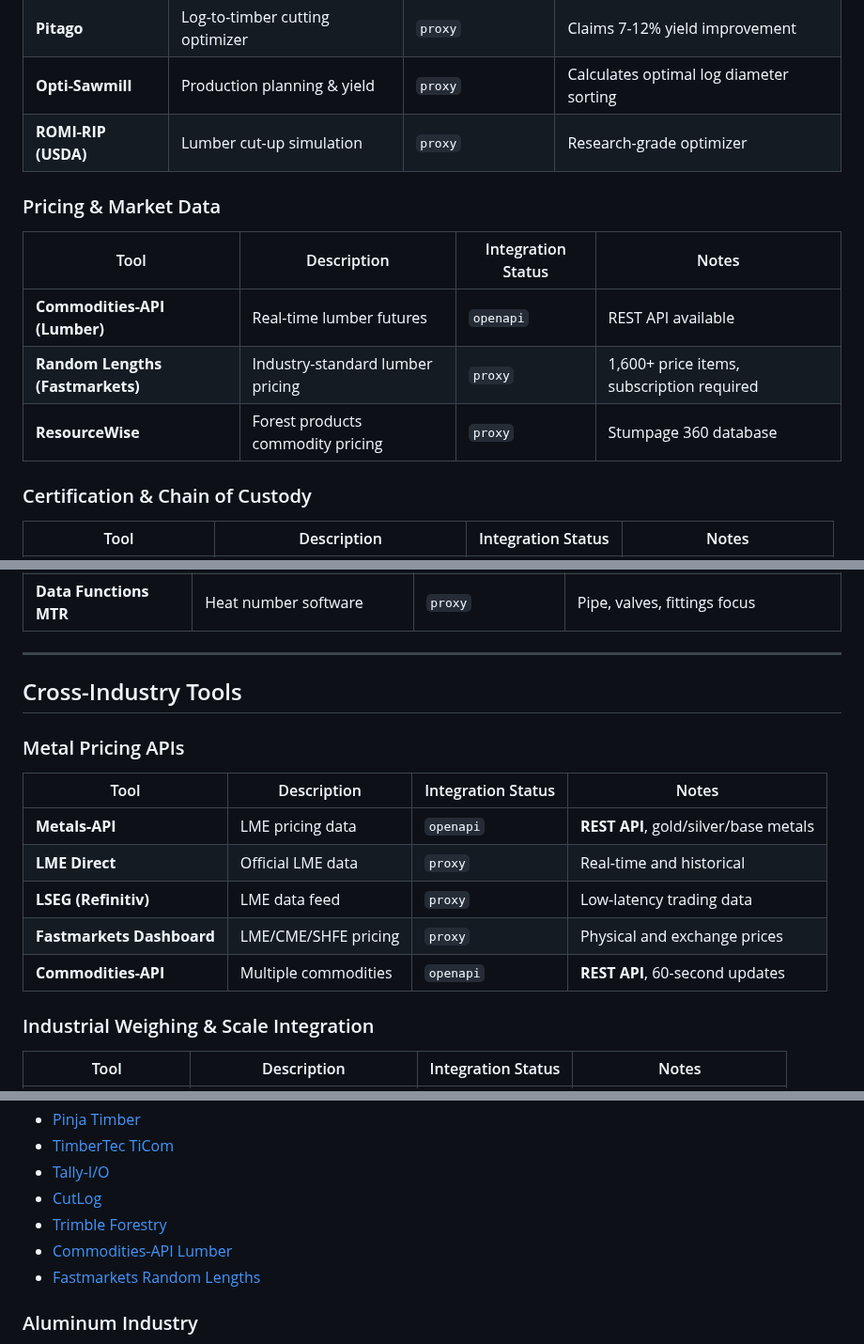
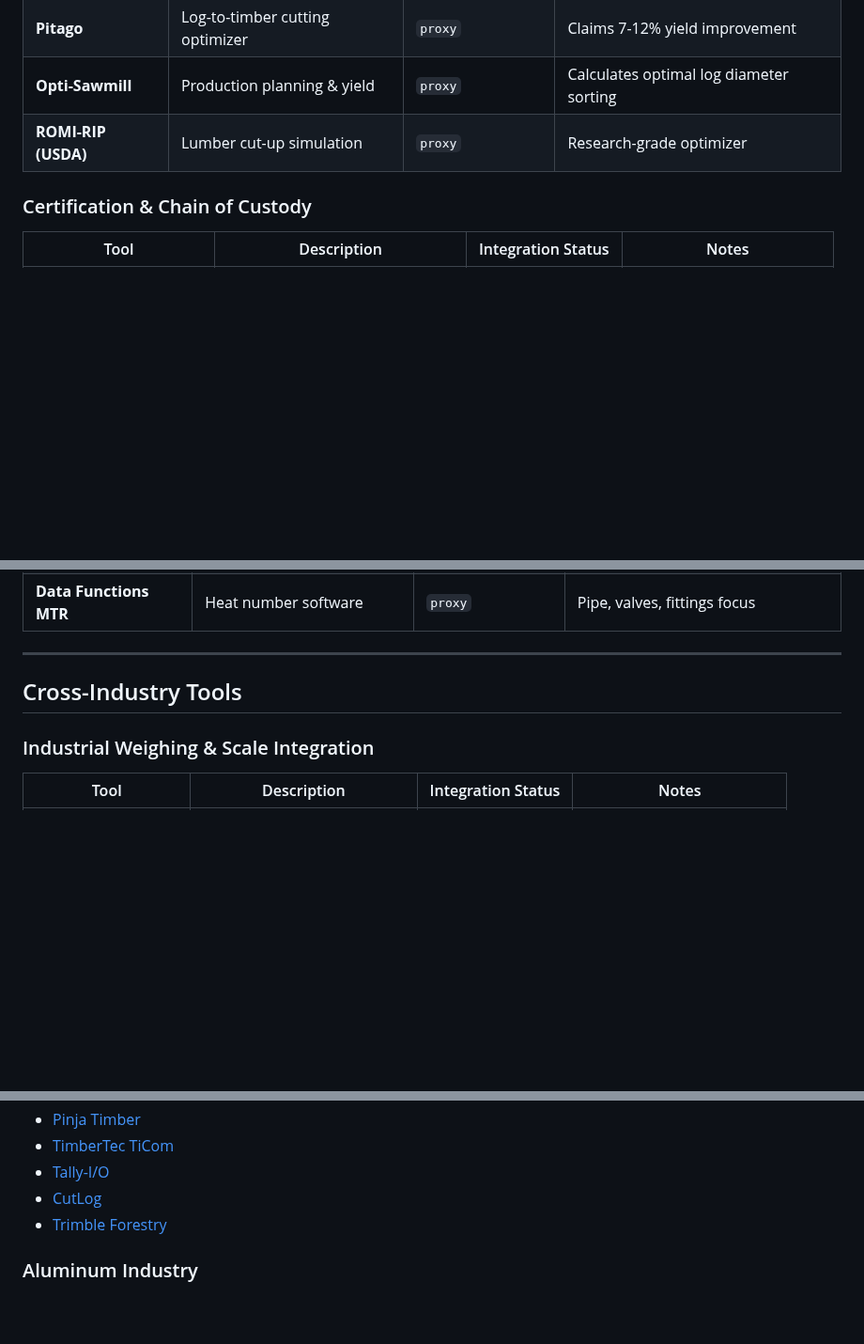
Before and after one commit to HarleyCoops/WorkspaceAlberta, a Markdown page: docs/industry-tools-research.md, 3 parts joined by grey strips. Shown at 94% size. GitHub-like rendering; blank space fills up the shorter version.

```diff
--- a/docs/industry-tools-research.md
+++ b/docs/industry-tools-research.md
@@ -43,14 +43,6 @@ Research compiled for building MCP tool integrations for custom IDEs.
 | **Pitago** | Log-to-timber cutting optimizer | `proxy` | Claims 7-12% yield improvement |
 | **Opti-Sawmill** | Production planning & yield | `proxy` | Calculates optimal log diameter sorting |
 | **ROMI-RIP (USDA)** | Lumber cut-up simulation | `proxy` | Research-grade optimizer |
-
-### Pricing & Market Data
-
-| Tool | Description | Integration Status | Notes |
-|------|-------------|-------------------|-------|
-| **Commodities-API (Lumber)** | Real-time lumber futures | `openapi` | REST API available |
-| **Random Lengths (Fastmarkets)** | Industry-standard lumber pricing | `proxy` | 1,600+ price items, subscription required |
-| **ResourceWise** | Forest products commodity pricing | `proxy` | Stumpage 360 database |
 
 ### Certification & Chain of Custody
 
@@ -129,16 +121,6 @@ Research compiled for building MCP tool integrations for custom IDEs.
 
 ## Cross-Industry Tools
 
-### Metal Pricing APIs
-
-| Tool | Description | Integration Status | Notes |
-|------|-------------|-------------------|-------|
-| **Metals-API** | LME pricing data | `openapi` | **REST API**, gold/silver/base metals |
-| **LME Direct** | Official LME data | `proxy` | Real-time and historical |
-| **LSEG (Refinitiv)** | LME data feed | `proxy` | Low-latency trading data |
-| **Fastmarkets Dashboard** | LME/CME/SHFE pricing | `proxy` | Physical and exchange prices |
-| **Commodities-API** | Multiple commodities | `openapi` | **REST API**, 60-second updates |
-
 ### Industrial Weighing & Scale Integration
 
 | Tool | Description | Integration Status | Notes |
@@ -469,8 +419,6 @@ Research compiled for building MCP tool integrations for custom IDEs.
 - [Tally-I/O](https://tally-io.com/)
 - [CutLog](https://www.cutlog.com/)
 - [Trimble Forestry](https://forestry.trimble.com/)
-- [Commodities-API Lumber](https://commodities-api.com/symbols/LUMBER)
-- [Fastmarkets Random Lengths](https://www.fastmarkets.com/forest-products/random-lengths-weekly-report/)
 
 ### Aluminum Industry
 - [Lighthouse ERP](https://www.lighthouseindia.com/Aluminum-Extrusion-Profiles-erp.html)
```
Also changed, not shown: other parts of docs/industry-tools-research.md (+5 -42 lines).
